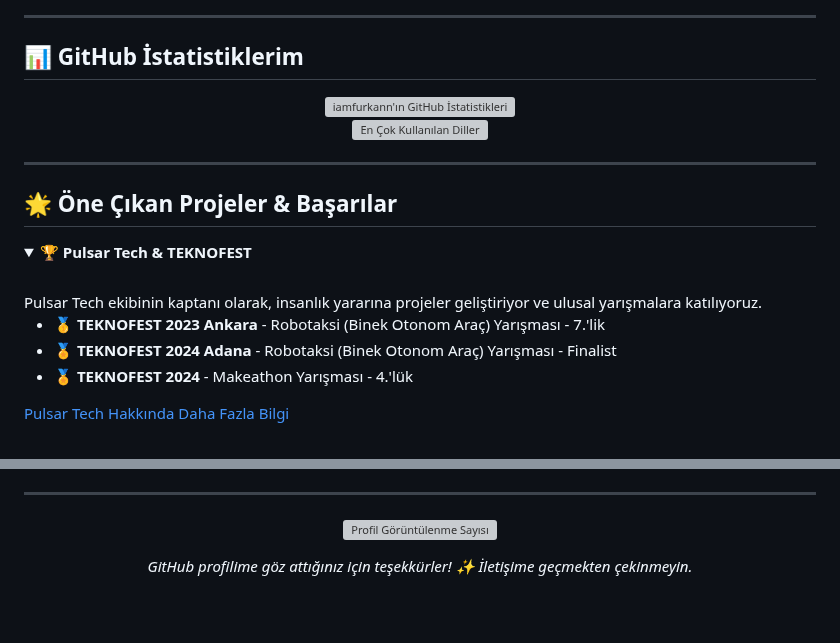
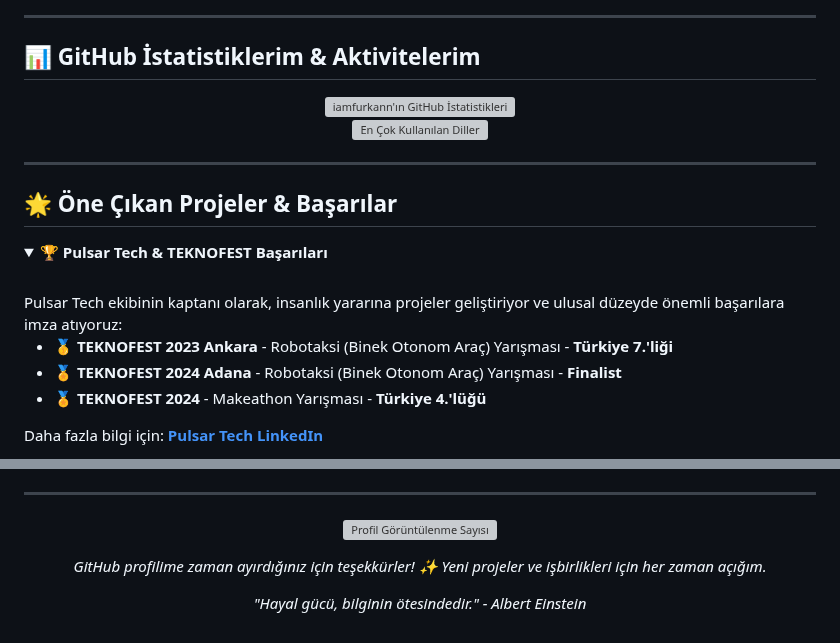
Before and after one commit to iamfurkann/iamfurkann, a Markdown page: README.md, 2 parts joined by grey strips. Rendered like a GitHub page; blank space fills up the shorter version; grey boxes are pictures that could not be loaded.

```diff
--- a/README.md
+++ b/README.md
@@ -46,6 +50,6 @@
 
 ---
 
-## 📊 GitHub İstatistiklerim
+## 📊 GitHub İstatistiklerim & Aktivitelerim
 
 <p align="center">
@@ -59,13 +63,13 @@
 ## 🌟 Öne Çıkan Projeler & Başarılar
 
 <details open>
-  <summary>🏆 <strong>Pulsar Tech & TEKNOFEST</strong></summary>
+  <summary>🏆 <strong>Pulsar Tech & TEKNOFEST Başarıları</strong></summary>
   <br/>
-  Pulsar Tech ekibinin kaptanı olarak, insanlık yararına projeler geliştiriyor ve ulusal yarışmalara katılıyoruz.
+  Pulsar Tech ekibinin kaptanı olarak, insanlık yararına projeler geliştiriyor ve ulusal düzeyde önemli başarılara imza atıyoruz:
   <ul>
-    <li>🥇 <strong>TEKNOFEST 2023 Ankara</strong> - Robotaksi (Binek Otonom Araç) Yarışması - 7.'lik</li>
-    <li>🏅 <strong>TEKNOFEST 2024 Adana</strong> - Robotaksi (Binek Otonom Araç) Yarışması - Finalist</li>
-    <li>🏅 <strong>TEKNOFEST 2024</strong> - Makeathon Yarışması - 4.'lük</li>
+    <li>🥇 <strong>TEKNOFEST 2023 Ankara</strong> - Robotaksi (Binek Otonom Araç) Yarışması - <strong>Türkiye 7.'liği</strong></li>
+    <li>🏅 <strong>TEKNOFEST 2024 Adana</strong> - Robotaksi (Binek Otonom Araç) Yarışması - <strong>Finalist</strong></li>
+    <li>🏅 <strong>TEKNOFEST 2024</strong> - Makeathon Yarışması - <strong>Türkiye 4.'lüğü</strong></li>
   </ul>
-  <a href="https://www.linkedin.com/company/pulsar-tech-team/">Pulsar Tech Hakkında Daha Fazla Bilgi</a>
+  Daha fazla bilgi için: <a href="https://www.linkedin.com/company/pulsar-tech-team/" target="_blank"><strong>Pulsar Tech LinkedIn</strong></a>
 </details>
@@ -140,6 +148,6 @@
 ---
 
 <div align="center">
-  <p><img src="https://komarev.com/ghpvc/?username=iamfurkann&label=Profil%20Görüntülenme&color=0e75b6&style=flat-square" alt="Profil Görüntülenme Sayısı" /></p>
-  <p><em>GitHub profilime göz attığınız için teşekkürler! ✨ İletişime geçmekten çekinmeyin.</em></p>
-</div>
+  <p><img src="https://komarev.com/ghpvc/?username=iamfurkann&label=Profil%20Görüntülenme&color=79ff97&style=flat-square" alt="Profil Görüntülenme Sayısı" /></p>
+  <p><em>GitHub profilime zaman ayırdığınız için teşekkürler! ✨ Yeni projeler ve işbirlikleri için her zaman açığım.</em></p>
+  <p><em>"Hayal gücü, bilginin ötesindedir." - Albert Einstein</em></p> </div>
```
Also changed, not shown: other parts of README.md (+54 -46 lines).
